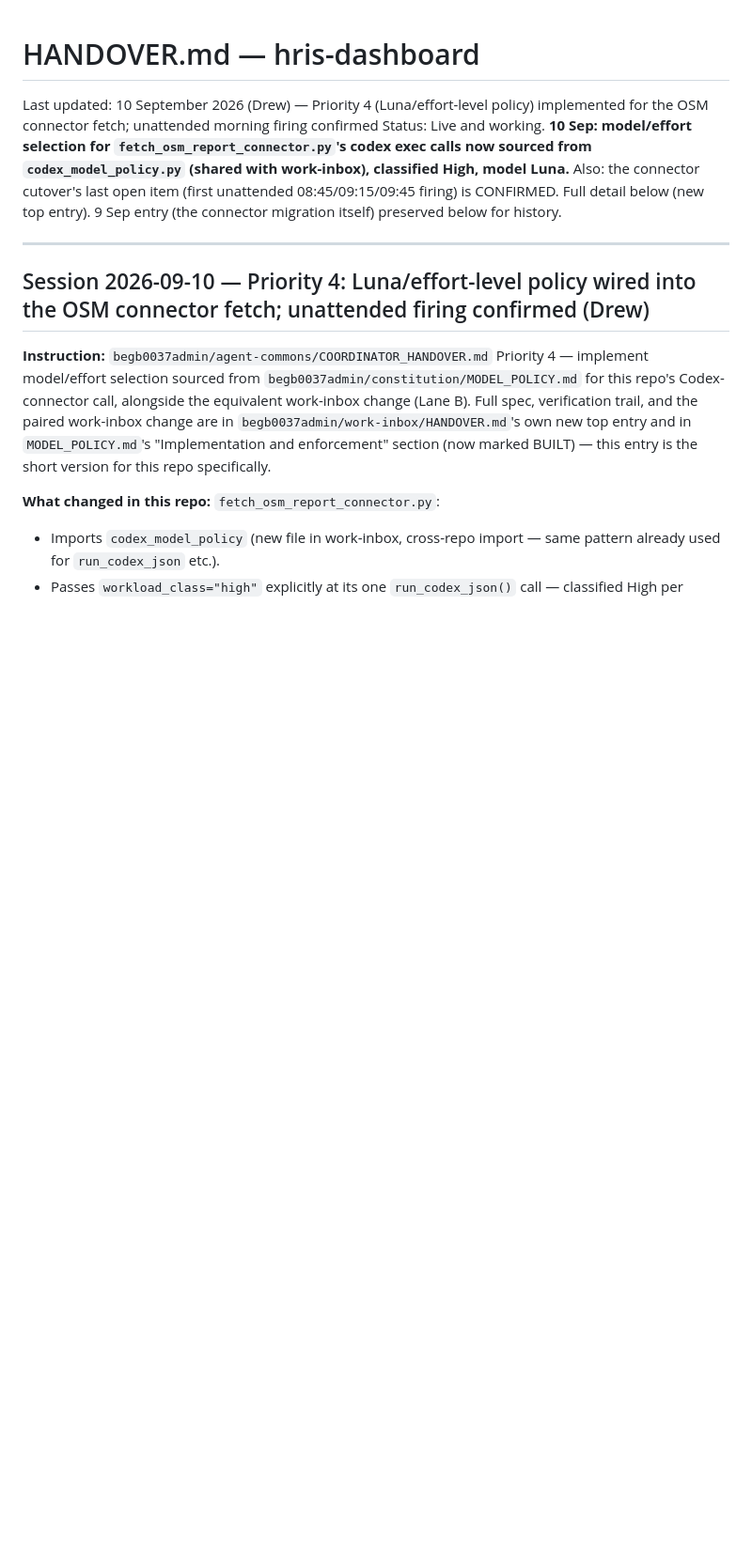
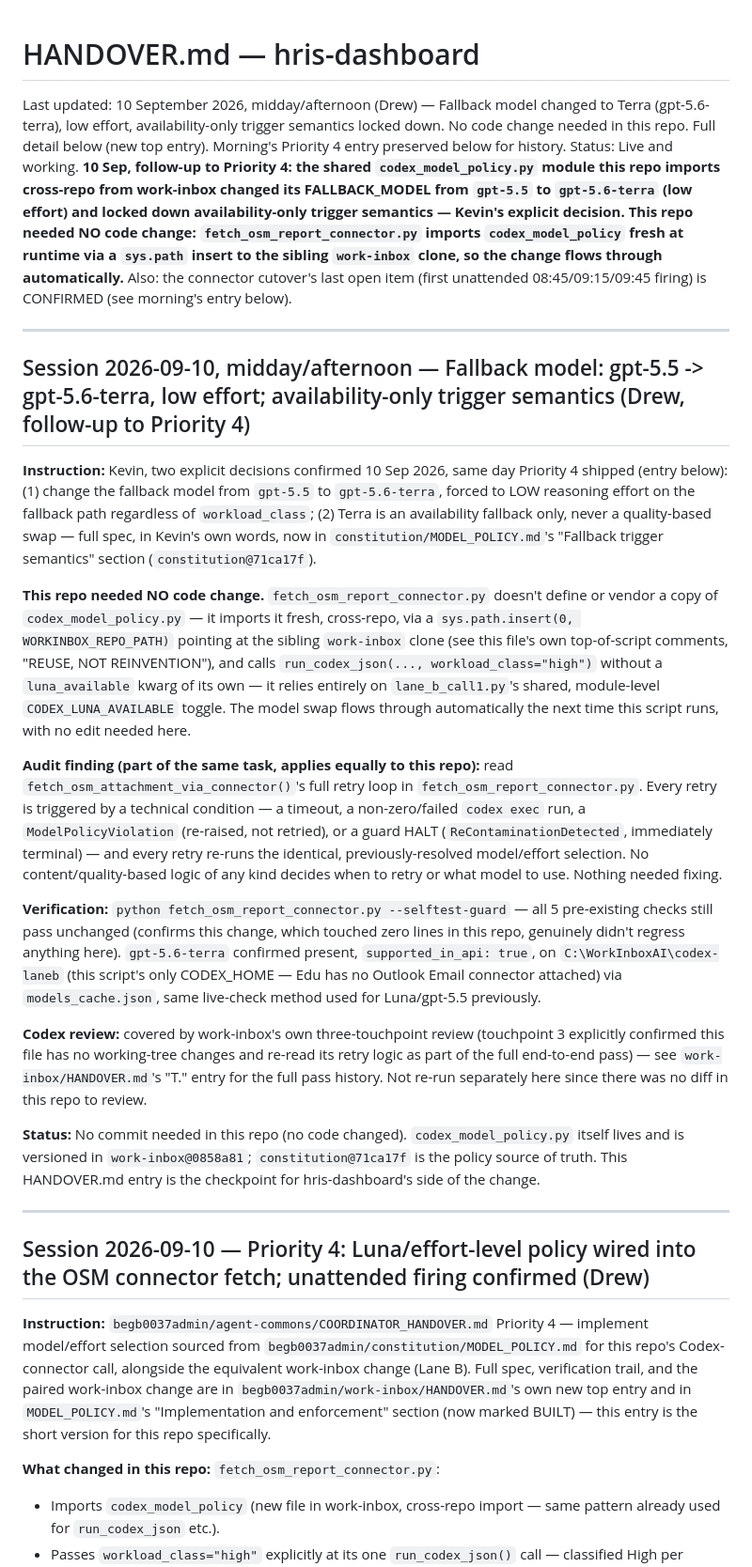
Before and after one commit to begb0037admin/hris-dashboard, a Markdown page: HANDOVER.md, the part around the change. Shown at 94% size. GitHub-like rendering; blank space fills up the shorter version.

Commit message:
Checkpoint HANDOVER.md: fallback model changed to Terra (no code change here)
work-inbox's shared codex_model_policy.py (imported cross-repo by
fetch_osm_report_connector.py) changed its fallback model from gpt-5.5 to
gpt-5.6-terra at low effort, per Kevin's explicit decision. No code changed
in this repo -- the import is live at runtime via sys.path, not vendored.
Documents the audit finding that this script's retry loop has no
quality-based trigger logic either. See work-inbox@0858a81 for the actual
code change and constitution@71ca17f for the policy source of truth.

Co-Authored-By: Claude Sonnet 5 <noreply@anthropic.com>

```diff
--- a/HANDOVER.md
+++ b/HANDOVER.md
@@ -1,7 +1,23 @@
 # HANDOVER.md — hris-dashboard
 
-Last updated: 10 September 2026 (Drew) — Priority 4 (Luna/effort-level policy) implemented for the OSM connector fetch; unattended morning firing confirmed
-Status: Live and working. **10 Sep: model/effort selection for `fetch_osm_report_connector.py`'s codex exec calls now sourced from `codex_model_policy.py` (shared with work-inbox), classified High, model Luna.** Also: the connector cutover's last open item (first unattended 08:45/09:15/09:45 firing) is CONFIRMED. Full detail below (new top entry). 9 Sep entry (the connector migration itself) preserved below for history.
+Last updated: 10 September 2026, midday/afternoon (Drew) — Fallback model changed to Terra (gpt-5.6-terra), low effort, availability-only trigger semantics locked down. No code change needed in this repo. Full detail below (new top entry). Morning's Priority 4 entry preserved below for history.
+Status: Live and working. **10 Sep, follow-up to Priority 4: the shared `codex_model_policy.py` module this repo imports cross-repo from work-inbox changed its FALLBACK_MODEL from `gpt-5.5` to `gpt-5.6-terra` (low effort) and locked down availability-only trigger semantics — Kevin's explicit decision. This repo needed NO code change: `fetch_osm_report_connector.py` imports `codex_model_policy` fresh at runtime via a `sys.path` insert to the sibling `work-inbox` clone, so the change flows through automatically.** Also: the connector cutover's last open item (first unattended 08:45/09:15/09:45 firing) is CONFIRMED (see morning's entry below).
+
+---
+
+## Session 2026-09-10, midday/afternoon — Fallback model: gpt-5.5 -> gpt-5.6-terra, low effort; availability-only trigger semantics (Drew, follow-up to Priority 4)
+
+**Instruction:** Kevin, two explicit decisions confirmed 10 Sep 2026, same day Priority 4 shipped (entry below): (1) change the fallback model from `gpt-5.5` to `gpt-5.6-terra`, forced to LOW reasoning effort on the fallback path regardless of `workload_class`; (2) Terra is an availability fallback only, never a quality-based swap — full spec, in Kevin's own words, now in `constitution/MODEL_POLICY.md`'s "Fallback trigger semantics" section (`constitution@71ca17f`).
+
+**This repo needed NO code change.** `fetch_osm_report_connector.py` doesn't define or vendor a copy of `codex_model_policy.py` — it imports it fresh, cross-repo, via a `sys.path.insert(0, WORKINBOX_REPO_PATH)` pointing at the sibling `work-inbox` clone (see this file's own top-of-script comments, "REUSE, NOT REINVENTION"), and calls `run_codex_json(..., workload_class="high")` without a `luna_available` kwarg of its own — it relies entirely on `lane_b_call1.py`'s shared, module-level `CODEX_LUNA_AVAILABLE` toggle. The model swap flows through automatically the next time this script runs, with no edit needed here.
+
+**Audit finding (part of the same task, applies equally to this repo):** read `fetch_osm_attachment_via_connector()`'s full retry loop in `fetch_osm_report_connector.py`. Every retry is triggered by a technical condition — a timeout, a non-zero/failed `codex exec` run, a `ModelPolicyViolation` (re-raised, not retried), or a guard HALT (`ReContaminationDetected`, immediately terminal) — and every retry re-runs the identical, previously-resolved model/effort selection. No content/quality-based logic of any kind decides when to retry or what model to use. Nothing needed fixing.
+
+**Verification:** `python fetch_osm_report_connector.py --selftest-guard` — all 5 pre-existing checks still pass unchanged (confirms this change, which touched zero lines in this repo, genuinely didn't regress anything here). `gpt-5.6-terra` confirmed present, `supported_in_api: true`, on `C:\WorkInboxAI\codex-laneb` (this script's only CODEX_HOME — Edu has no Outlook Email connector attached) via `models_cache.json`, same live-check method used for Luna/gpt-5.5 previously.
+
+**Codex review:** covered by work-inbox's own three-touchpoint review (touchpoint 3 explicitly confirmed this file has no working-tree changes and re-read its retry logic as part of the full end-to-end pass) — see `work-inbox/HANDOVER.md`'s "T." entry for the full pass history. Not re-run separately here since there was no diff in this repo to review.
+
+**Status:** No commit needed in this repo (no code changed). `codex_model_policy.py` itself lives and is versioned in `work-inbox@0858a81`; `constitution@71ca17f` is the policy source of truth. This HANDOVER.md entry is the checkpoint for hris-dashboard's side of the change.
 
 ---
 
```
